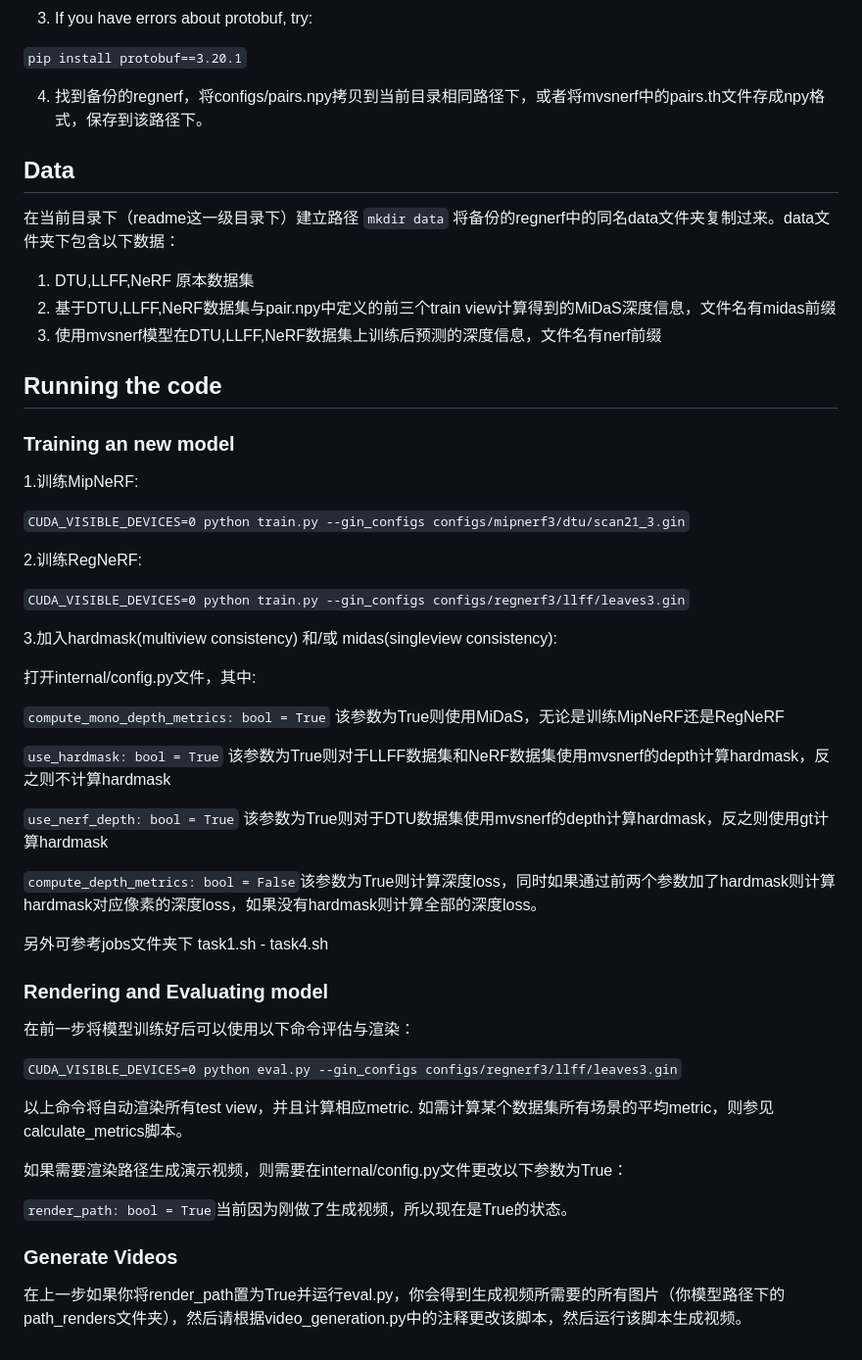
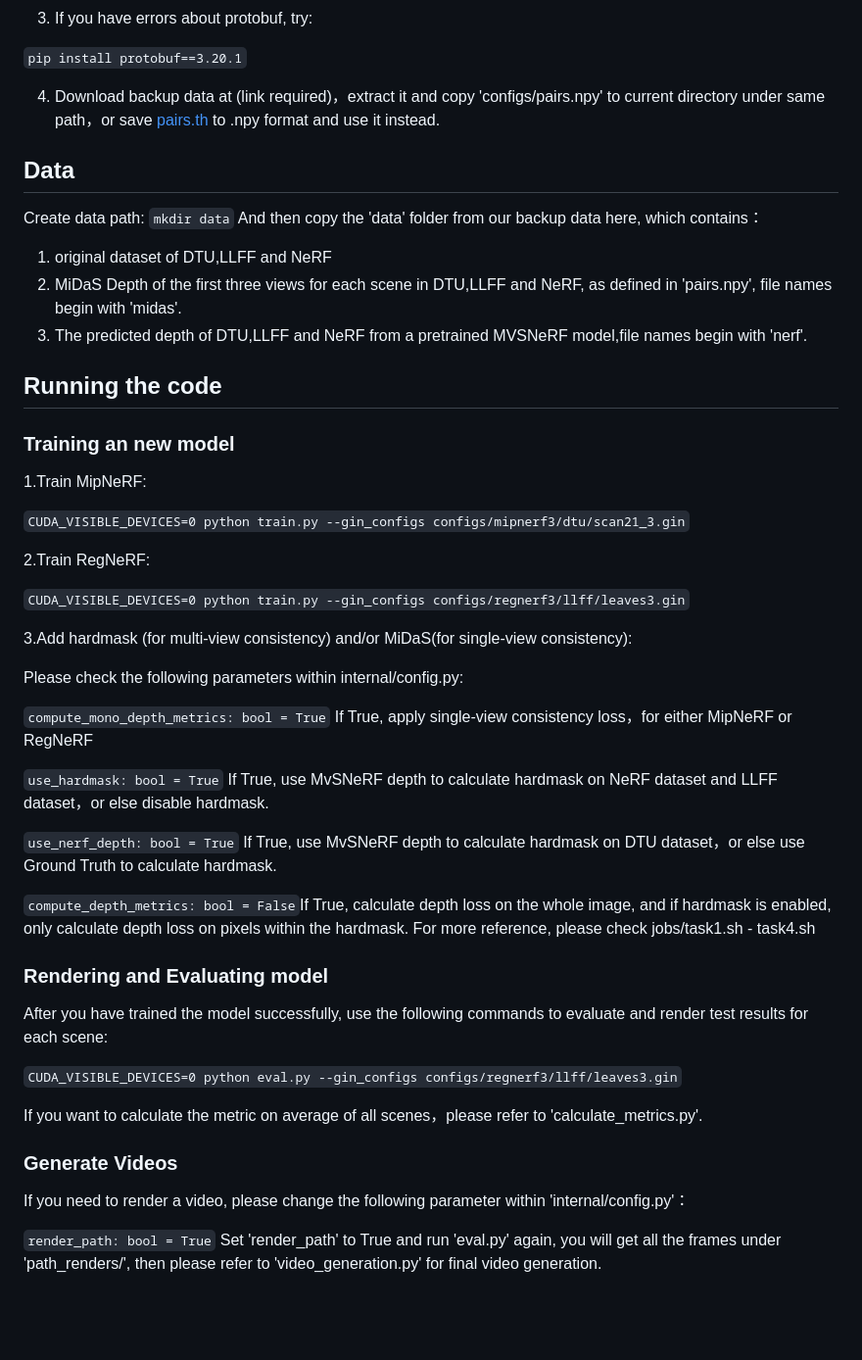
Before and after one commit to skhu101/ConsistentNeRF, a Markdown page: RegNeRF/README.md, the part around the change. Shown at 98% size. Rendered like a GitHub page; blank space fills up the shorter version.

````diff
--- a/RegNeRF/README.md
+++ b/RegNeRF/README.md
@@ -34,55 +34,53 @@ Note:
 
 ```pip install protobuf==3.20.1```
 
-4. 找到备份的regnerf，将configs/pairs.npy拷贝到当前目录相同路径下，或者将mvsnerf中的pairs.th文件存成npy格式，保存到该路径下。
+4. Download backup data at (link required)，extract it and copy 'configs/pairs.npy' to current directory under same path，or save [pairs.th](https://github.com/apchenstu/mvsnerf/tree/main/configs) to .npy format and use it instead.
 
 ## Data
 
-在当前目录下（readme这一级目录下）建立路径
+Create data path:
 ```mkdir data```
-将备份的regnerf中的同名data文件夹复制过来。data文件夹下包含以下数据：
+And then copy the 'data' folder from our backup data here, which contains：
 
-1. DTU,LLFF,NeRF 原本数据集
-2. 基于DTU,LLFF,NeRF数据集与pair.npy中定义的前三个train view计算得到的MiDaS深度信息，文件名有midas前缀
-3. 使用mvsnerf模型在DTU,LLFF,NeRF数据集上训练后预测的深度信息，文件名有nerf前缀
+1. original dataset of DTU,LLFF and NeRF
+2. MiDaS Depth of the first three views for each scene in DTU,LLFF and NeRF, as defined in 'pairs.npy', file names begin with 'midas'.
+3. The predicted depth of DTU,LLFF and NeRF from a pretrained MVSNeRF model,file names begin with 'nerf'.
 
 ## Running the code
 
 ### Training an new model
 
-1.训练MipNeRF:
+1.Train MipNeRF:
 
 ```CUDA_VISIBLE_DEVICES=0 python train.py --gin_configs configs/mipnerf3/dtu/scan21_3.gin```
 
-2.训练RegNeRF:
+2.Train RegNeRF:
 
 ```CUDA_VISIBLE_DEVICES=0 python train.py --gin_configs configs/regnerf3/llff/leaves3.gin```
 
-3.加入hardmask(multiview consistency) 和/或 midas(singleview consistency):
+3.Add hardmask (for multi-view consistency) and/or MiDaS(for single-view consistency):
 
-打开internal/config.py文件，其中:
+Please check the following parameters within internal/config.py:
 
-```compute_mono_depth_metrics: bool = True``` 该参数为True则使用MiDaS，无论是训练MipNeRF还是RegNeRF
+```compute_mono_depth_metrics: bool = True``` If True, apply single-view consistency loss，for either MipNeRF or RegNeRF
 
-```use_hardmask: bool = True``` 该参数为True则对于LLFF数据集和NeRF数据集使用mvsnerf的depth计算hardmask，反之则不计算hardmask
+```use_hardmask: bool = True``` If True, use MvSNeRF depth to calculate hardmask on NeRF dataset and LLFF dataset，or else disable hardmask.
 
-```use_nerf_depth: bool = True``` 该参数为True则对于DTU数据集使用mvsnerf的depth计算hardmask，反之则使用gt计算hardmask
+```use_nerf_depth: bool = True``` If True, use MvSNeRF depth to calculate hardmask on DTU dataset，or else use Ground Truth to calculate hardmask.
 
-```compute_depth_metrics: bool = False```该参数为True则计算深度loss，同时如果通过前两个参数加了hardmask则计算hardmask对应像素的深度loss，如果没有hardmask则计算全部的深度loss。
-
-另外可参考jobs文件夹下 task1.sh - task4.sh
+```compute_depth_metrics: bool = False```If True, calculate depth loss on the whole image, and if hardmask is enabled, only calculate depth loss on pixels within the hardmask.
+For more reference, please check jobs/task1.sh - task4.sh
 
 ### Rendering and Evaluating model
 
-在前一步将模型训练好后可以使用以下命令评估与渲染：
+After you have trained the model successfully, use the following commands to evaluate and render test results for each scene:
 
 ```CUDA_VISIBLE_DEVICES=0 python eval.py --gin_configs configs/regnerf3/llff/leaves3.gin```
 
-以上命令将自动渲染所有test view，并且计算相应metric. 如需计算某个数据集所有场景的平均metric，则参见calculate_metrics脚本。
-
-如果需要渲染路径生成演示视频，则需要在internal/config.py文件更改以下参数为True：
-
-```render_path: bool = True```当前因为刚做了生成视频，所以现在是True的状态。
+If you want to calculate the metric on average of all scenes，please refer to 'calculate_metrics.py'.
 
 ### Generate Videos
-在上一步如果你将render_path置为True并运行eval.py，你会得到生成视频所需要的所有图片（你模型路径下的path_renders文件夹），然后请根据video_generation.py中的注释更改该脚本，然后运行该脚本生成视频。
+If you need to render a video, please change the following parameter within 'internal/config.py'：
+
+```render_path: bool = True```
+Set 'render_path' to True and run 'eval.py' again, you will get all the frames under 'path_renders/', then please refer to 'video_generation.py' for final video generation.
````
